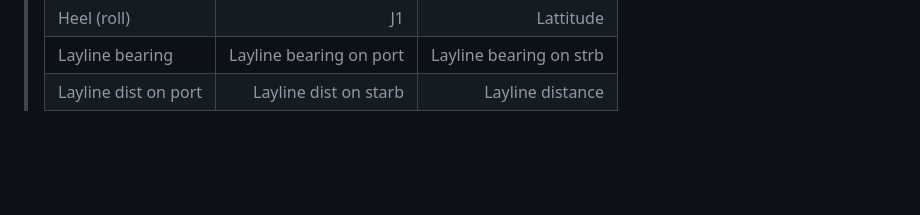
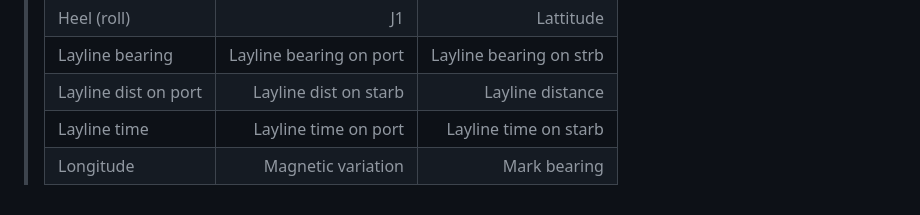
Before and after one commit to jbistis/SailWatchPro-Public, a Markdown page: SETUP-GUIDE.md, the part around the change. GitHub-like rendering; blank space fills up the shorter version.

```diff
--- a/SETUP-GUIDE.md
+++ b/SETUP-GUIDE.md
@@ -242,3 +242,5 @@ Happy sailing! ⛵
 >    |Heel (roll)|J1|Lattitude|
 >    |Layline bearing|Layline bearing on port|Layline bearing on strb|
 >    |Layline dist on port|Layline dist on starb|Layline distance|
+>    |Layline time|Layline time on port|Layline time on starb|
+>    |Longitude|Magnetic variation|Mark bearing|
```
